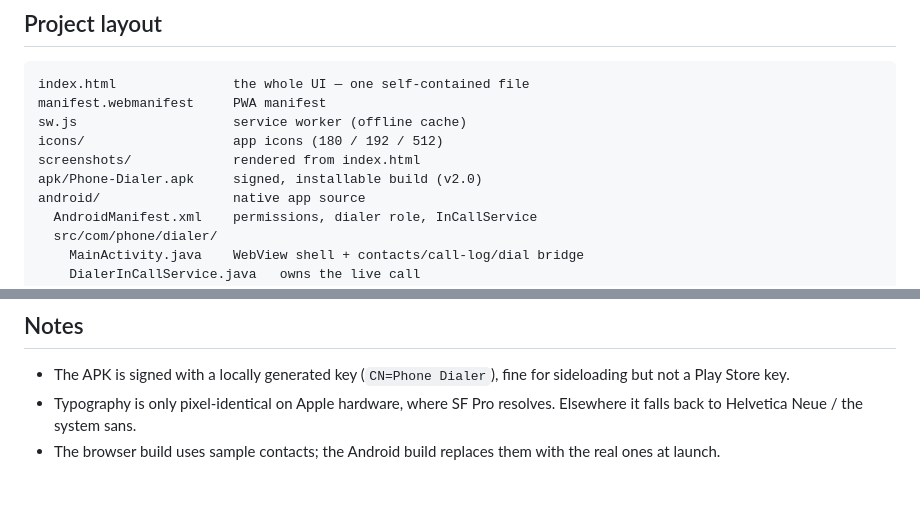
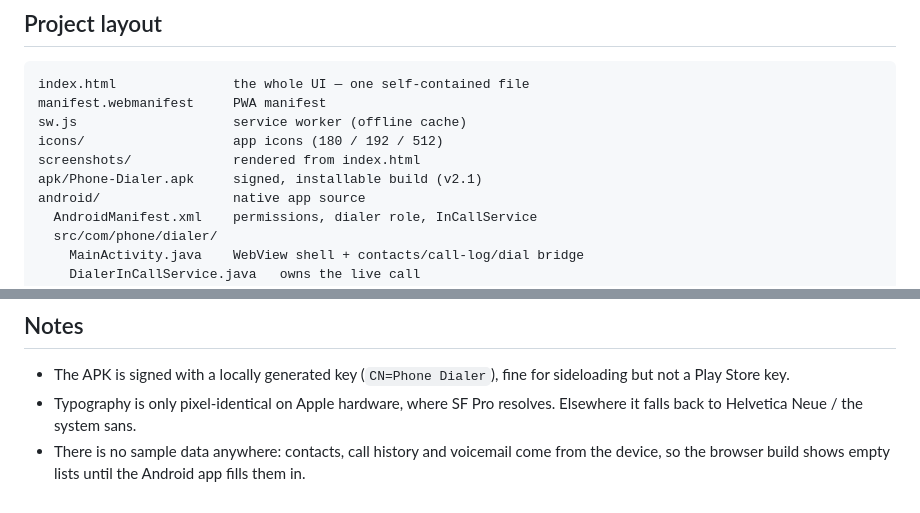
Before and after one commit to technicalnihilist-lgtm/ios-phone-dialer, a Markdown page: README.md, 2 parts joined by grey strips. Rendered like a GitHub page.

Commit message:
v2.1: remove sample contacts and the fake signal, wifi and battery icons

```diff
--- a/README.md
+++ b/README.md
@@ -83,7 +71,7 @@ manifest.webmanifest     PWA manifest
 sw.js                    service worker (offline cache)
 icons/                   app icons (180 / 192 / 512)
 screenshots/             rendered from index.html
-apk/Phone-Dialer.apk     signed, installable build (v2.0)
+apk/Phone-Dialer.apk     signed, installable build (v2.1)
 android/                 native app source
   AndroidManifest.xml    permissions, dialer role, InCallService
   src/com/phone/dialer/
@@ -100,4 +88,4 @@ android/                 native app source
 
 - The APK is signed with a locally generated key (`CN=Phone Dialer`), fine for sideloading but not a Play Store key.
 - Typography is only pixel-identical on Apple hardware, where SF Pro resolves. Elsewhere it falls back to Helvetica Neue / the system sans.
-- The browser build uses sample contacts; the Android build replaces them with the real ones at launch.
+- There is no sample data anywhere: contacts, call history and voicemail come from the device, so the browser build shows empty lists until the Android app fills them in.
```
Also changed, not shown: other parts of README.md (+2 -14 lines), screenshots/1-keypad-dark.png, screenshots/2-keypad-light.png, screenshots/3-recents.png (deleted), screenshots/4-contacts.png (deleted), screenshots/5-call.png (deleted), 3 other files.
